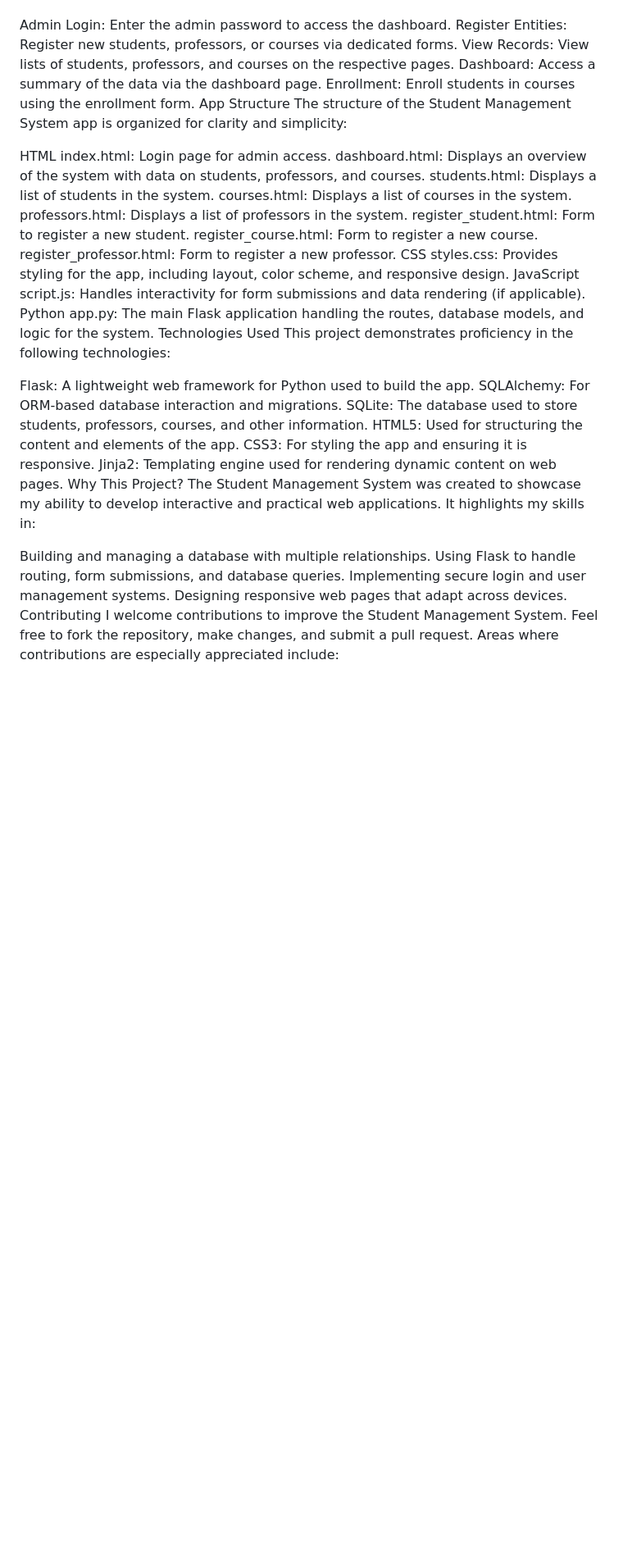
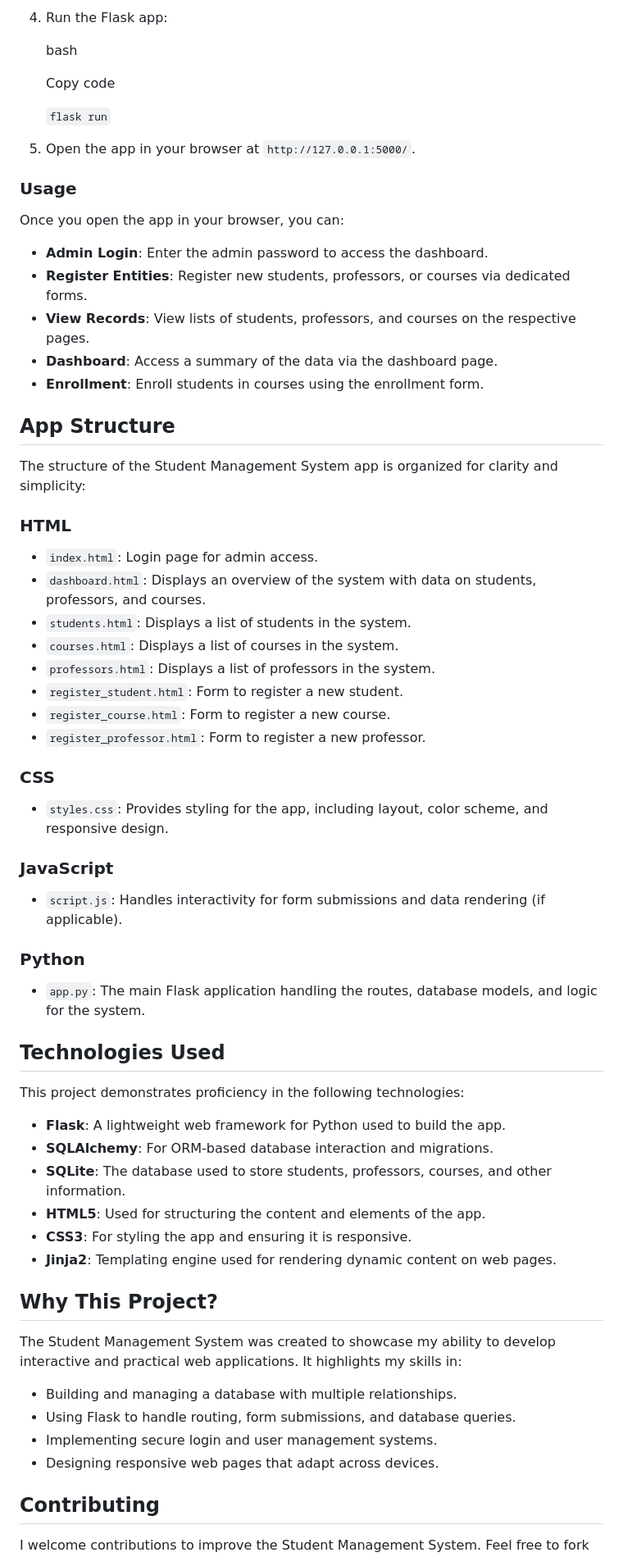
Before and after one commit to AnthonyDinunzioSWE/SchoolAdminFlaskApp, a Markdown page: README.md, the part around the change printed below. Shown: that part at 82% size. Rendered like a GitHub page; blank space fills up the shorter version.

```diff
--- a/README.md
+++ b/README.md
@@ -62,44 +80,75 @@ Usage
+4.  Run the Flask app:
+
+    bash
+
+    Copy code
+
+    `flask run`
+
+5.  Open the app in your browser at `http://127.0.0.1:5000/`.
+
+### Usage
+
 Once you open the app in your browser, you can:
 
-Admin Login: Enter the admin password to access the dashboard.
-Register Entities: Register new students, professors, or courses via dedicated forms.
-View Records: View lists of students, professors, and courses on the respective pages.
-Dashboard: Access a summary of the data via the dashboard page.
-Enrollment: Enroll students in courses using the enrollment form.
+-   **Admin Login**: Enter the admin password to access the dashboard.
+-   **Register Entities**: Register new students, professors, or courses via dedicated forms.
+-   **View Records**: View lists of students, professors, and courses on the respective pages.
+-   **Dashboard**: Access a summary of the data via the dashboard page.
+-   **Enrollment**: Enroll students in courses using the enrollment form.
+
 App Structure
+-------------
+
 The structure of the Student Management System app is organized for clarity and simplicity:
 
-HTML
-index.html: Login page for admin access.
-dashboard.html: Displays an overview of the system with data on students, professors, and courses.
-students.html: Displays a list of students in the system.
-courses.html: Displays a list of courses in the system.
-professors.html: Displays a list of professors in the system.
-register_student.html: Form to register a new student.
-register_course.html: Form to register a new course.
-register_professor.html: Form to register a new professor.
-CSS
-styles.css: Provides styling for the app, including layout, color scheme, and responsive design.
-JavaScript
-script.js: Handles interactivity for form submissions and data rendering (if applicable).
-Python
-app.py: The main Flask application handling the routes, database models, and logic for the system.
+### **HTML**
+
+-   `index.html`: Login page for admin access.
+-   `dashboard.html`: Displays an overview of the system with data on students, professors, and courses.
+-   `students.html`: Displays a list of students in the system.
+-   `courses.html`: Displays a list of courses in the system.
+-   `professors.html`: Displays a list of professors in the system.
+-   `register_student.html`: Form to register a new student.
+-   `register_course.html`: Form to register a new course.
+-   `register_professor.html`: Form to register a new professor.
+
+### **CSS**
+
+-   `styles.css`: Provides styling for the app, including layout, color scheme, and responsive design.
+
+### **JavaScript**
+
+-   `script.js`: Handles interactivity for form submissions and data rendering (if applicable).
+
+### **Python**
+
+-   `app.py`: The main Flask application handling the routes, database models, and logic for the system.
+
 Technologies Used
+-----------------
+
 This project demonstrates proficiency in the following technologies:
 
-Flask: A lightweight web framework for Python used to build the app.
-SQLAlchemy: For ORM-based database interaction and migrations.
-SQLite: The database used to store students, professors, courses, and other information.
-HTML5: Used for structuring the content and elements of the app.
-CSS3: For styling the app and ensuring it is responsive.
-Jinja2: Templating engine used for rendering dynamic content on web pages.
+-   **Flask**: A lightweight web framework for Python used to build the app.
+-   **SQLAlchemy**: For ORM-based database interaction and migrations.
+-   **SQLite**: The database used to store students, professors, courses, and other information.
+-   **HTML5**: Used for structuring the content and elements of the app.
+-   **CSS3**: For styling the app and ensuring it is responsive.
+-   **Jinja2**: Templating engine used for rendering dynamic content on web pages.
+
 Why This Project?
+-----------------
+
 The Student Management System was created to showcase my ability to develop interactive and practical web applications. It highlights my skills in:
 
-Building and managing a database with multiple relationships.
-Using Flask to handle routing, form submissions, and database queries.
-Implementing secure login and user management systems.
-Designing responsive web pages that adapt across devices.
+-   Building and managing a database with multiple relationships.
+-   Using Flask to handle routing, form submissions, and database queries.
+-   Implementing secure login and user management systems.
+-   Designing responsive web pages that adapt across devices.
+
 Contributing
+------------
+
 I welcome contributions to improve the Student Management System. Feel free to fork the repository, make changes, and submit a pull request. Areas where contributions are especially appreciated include:
 
```
Also changed, not shown: other parts of README.md (+69 -45 lines).
